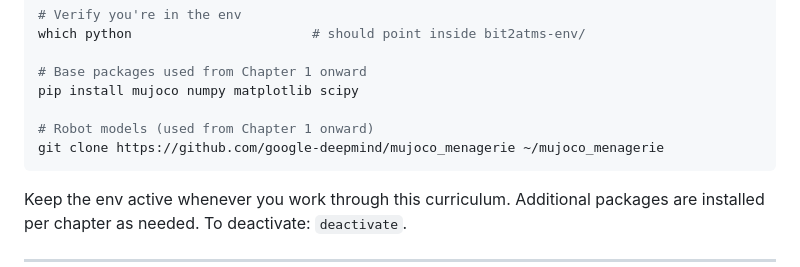
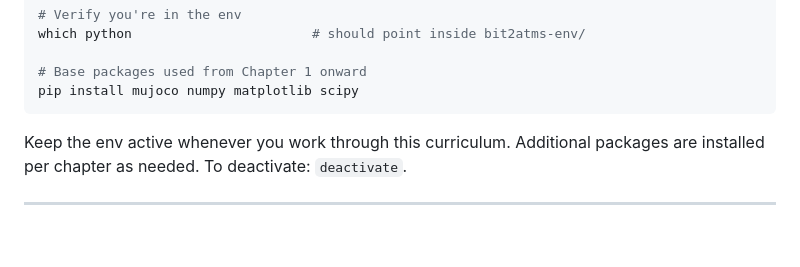
Before and after one commit to unltd0/bit2atms, a Markdown page: courses/vla/README.md, the part around the change. GitHub-like rendering; blank space fills up the shorter version.

Commit message:
fix: remove menagerie clone from env setup, belongs inline in projects
Co-Authored-By: Claude Sonnet 4.6 <noreply@anthropic.com>

````diff
--- a/courses/vla/README.md
+++ b/courses/vla/README.md
@@ -27,9 +27,6 @@ which python                       # should point inside bit2atms-env/
 
 # Base packages used from Chapter 1 onward
 pip install mujoco numpy matplotlib scipy
-
-# Robot models (used from Chapter 1 onward)
-git clone https://github.com/google-deepmind/mujoco_menagerie ~/mujoco_menagerie
 ```
 
 Keep the env active whenever you work through this curriculum. Additional packages are
````
